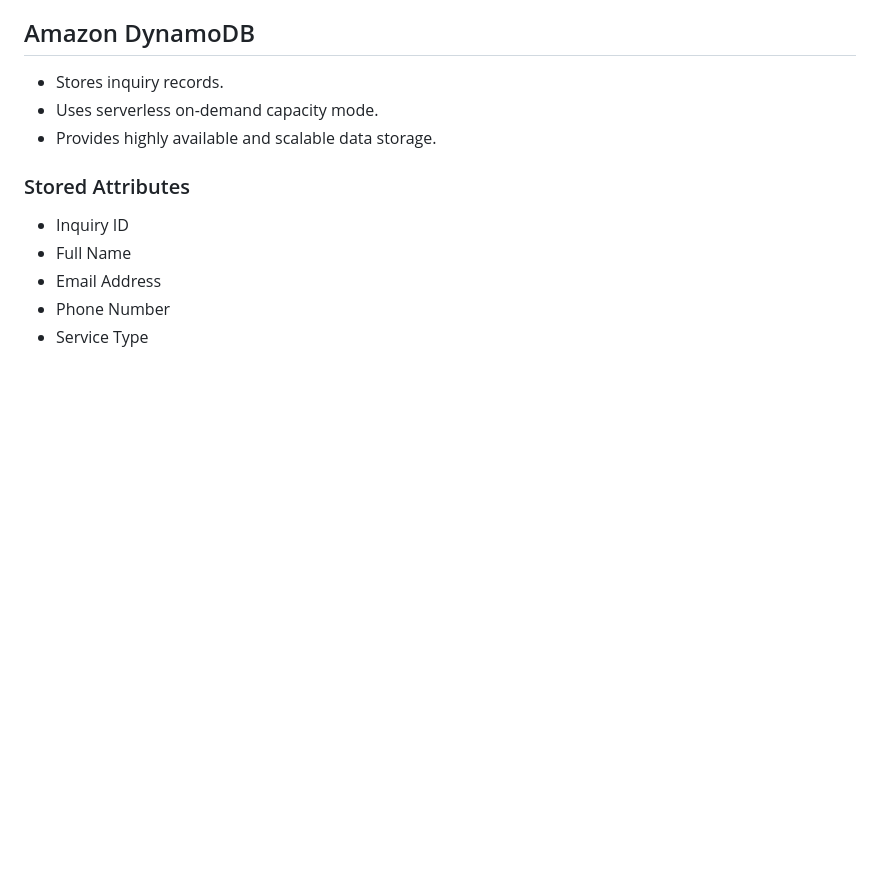
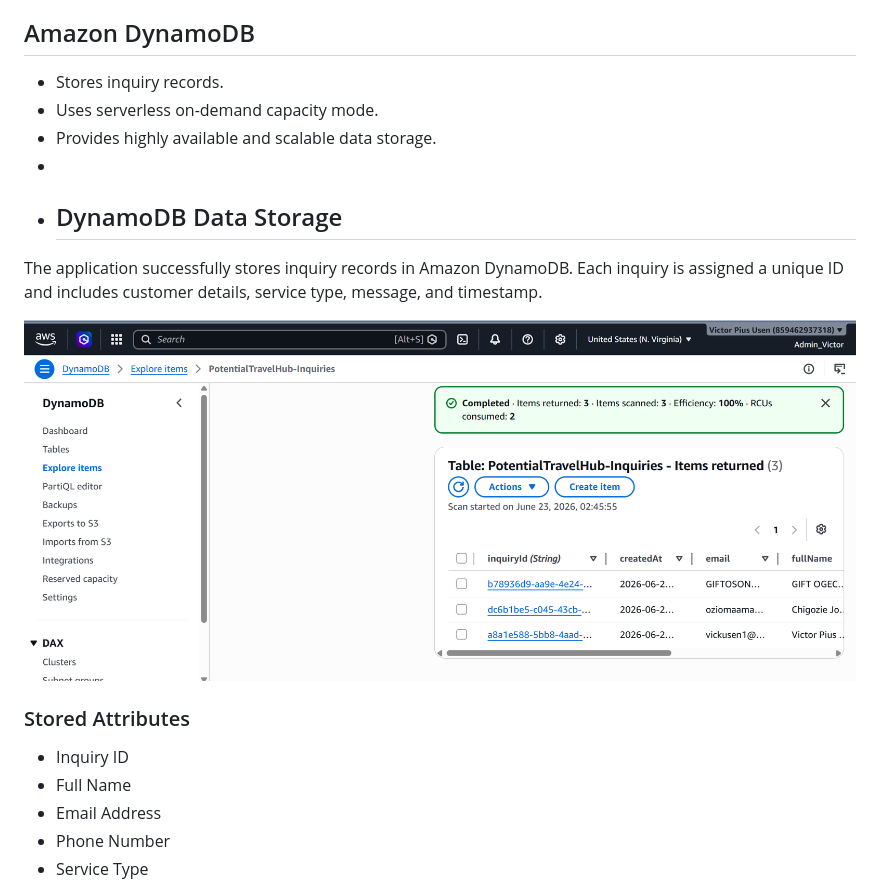
Before and after one commit to Vickusen23/potentialtravelhub-cloud, a Markdown page: README.md, the part around the change. Rendered like a GitHub page; blank space fills up the shorter version.

```diff
--- a/README.md
+++ b/README.md
@@ -89,6 +89,12 @@ The platform follows a multi-layer serverless architecture designed for scalabil
 * Stores inquiry records.
 * Uses serverless on-demand capacity mode.
 * Provides highly available and scalable data storage.
+*
+* ## DynamoDB Data Storage
+
+The application successfully stores inquiry records in Amazon DynamoDB. Each inquiry is assigned a unique ID and includes customer details, service type, message, and timestamp.
+
+![DynamoDB Inquiry Records](screenshots/dynamodb-inquiry-records.png)
 
 ### Stored Attributes
 
```
